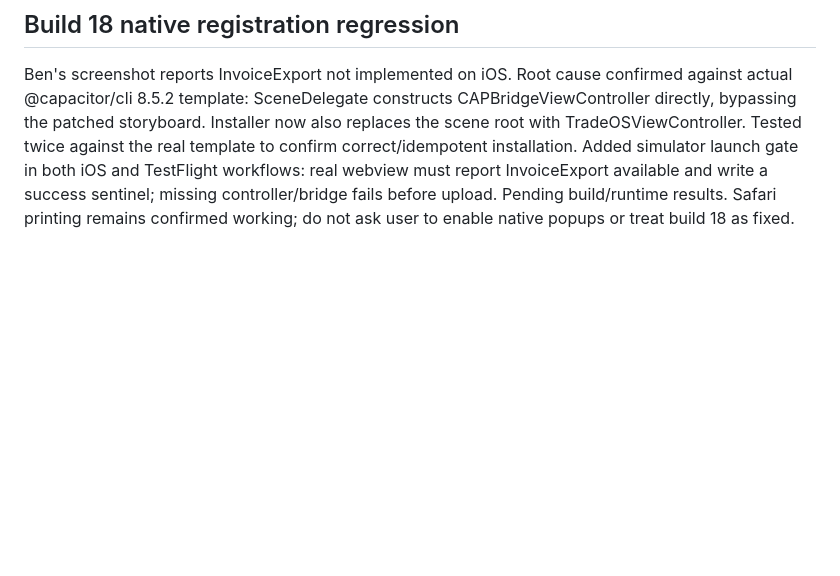
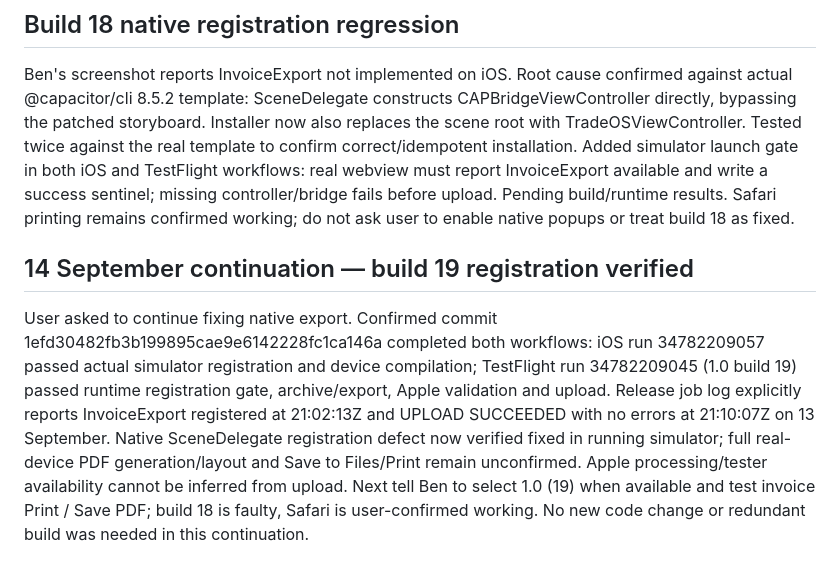
Before and after one commit to wzjmjdvb5z-beep/tradeos-beta-preview, a Markdown page: PROJECT_HANDOVER.md, the part around the change. Drawn GitHub-style; blank space fills up the shorter version.

Commit message:
Record build 19 runtime registration and successful Apple upload

```diff
--- a/PROJECT_HANDOVER.md
+++ b/PROJECT_HANDOVER.md
@@ -116,3 +116,7 @@ Native export publication verified: commit 00c010b97e6798a28832c57ac86ab5b674f63
 ## Build 18 native registration regression
 
 Ben's screenshot reports InvoiceExport not implemented on iOS. Root cause confirmed against actual @capacitor/cli 8.5.2 template: SceneDelegate constructs CAPBridgeViewController directly, bypassing the patched storyboard. Installer now also replaces the scene root with TradeOSViewController. Tested twice against the real template to confirm correct/idempotent installation. Added simulator launch gate in both iOS and TestFlight workflows: real webview must report InvoiceExport available and write a success sentinel; missing controller/bridge fails before upload. Pending build/runtime results. Safari printing remains confirmed working; do not ask user to enable native popups or treat build 18 as fixed.
+
+## 14 September continuation — build 19 registration verified
+
+User asked to continue fixing native export. Confirmed commit 1efd30482fb3b199895cae9e6142228fc1ca146a completed both workflows: iOS run 34782209057 passed actual simulator registration and device compilation; TestFlight run 34782209045 (1.0 build 19) passed runtime registration gate, archive/export, Apple validation and upload. Release job log explicitly reports InvoiceExport registered at 21:02:13Z and UPLOAD SUCCEEDED with no errors at 21:10:07Z on 13 September. Native SceneDelegate registration defect now verified fixed in running simulator; full real-device PDF generation/layout and Save to Files/Print remain unconfirmed. Apple processing/tester availability cannot be inferred from upload. Next tell Ben to select 1.0 (19) when available and test invoice Print / Save PDF; build 18 is faulty, Safari is user-confirmed working. No new code change or redundant build was needed in this continuation.
```
